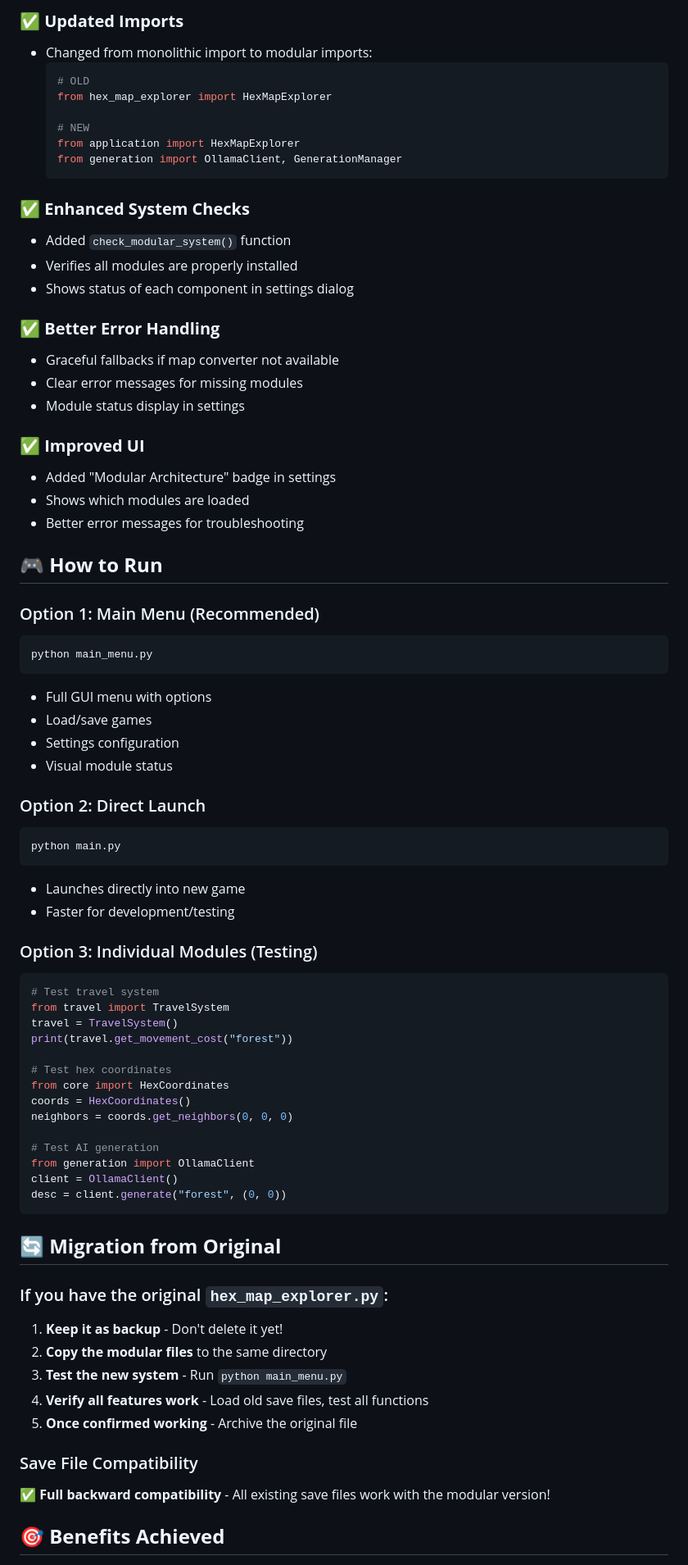
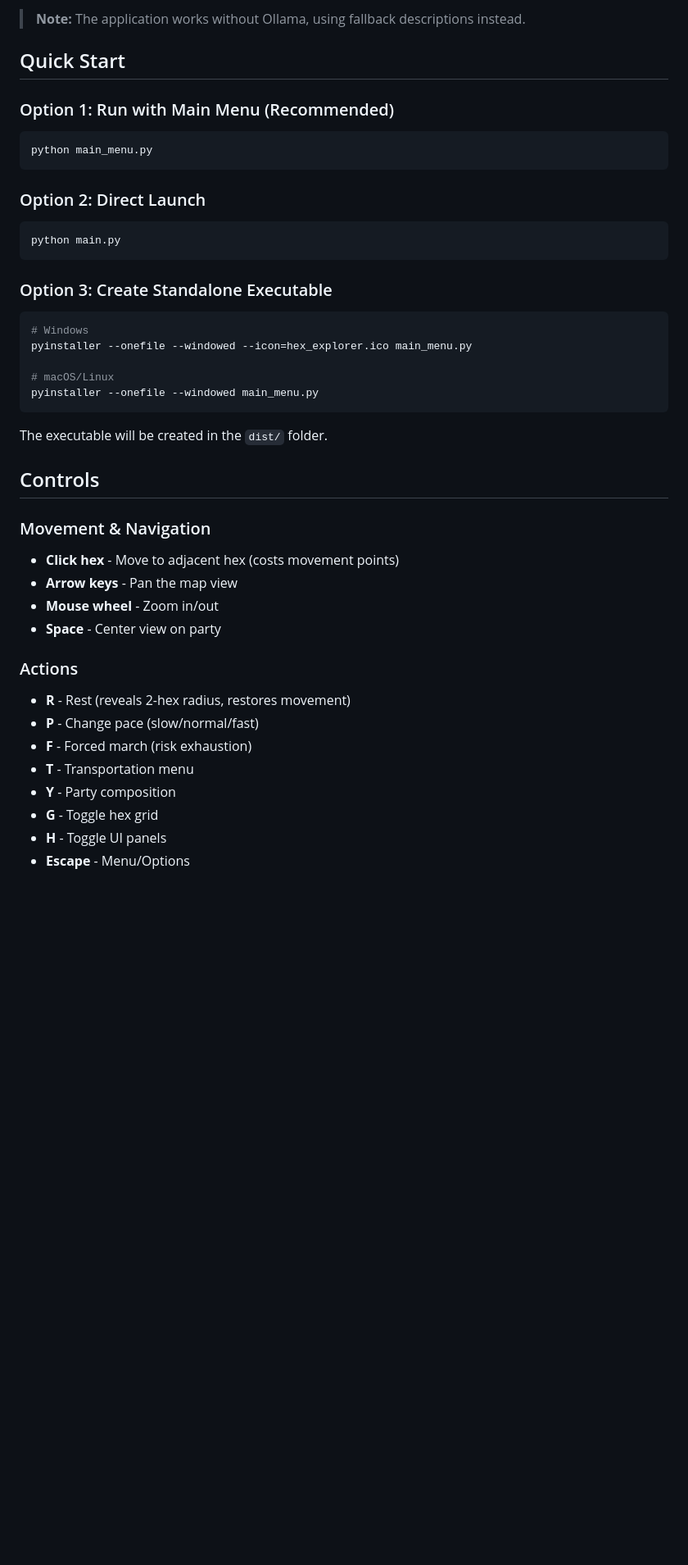
Before and after one commit to evolJoaoBento/hexmap-explorer, a Markdown page: README.md, the part around one of its changes. Shown at 82% size. GitHub-like rendering; blank space fills up the shorter version.

````diff
--- a/README.md
+++ b/README.md
@@ -144,77 +69,44 @@ hex_map_explorer/
 
-### ✅ **Updated Imports**
-- Changed from monolithic import to modular imports:
-  ```python
-  # OLD
-  from hex_map_explorer import HexMapExplorer
+> **Note:** The application works without Ollama, using fallback descriptions instead.
 
-  # NEW
-  from application import HexMapExplorer
-  from generation import OllamaClient, GenerationManager
-  ```
+## Quick Start
 
-### ✅ **Enhanced System Checks**
-- Added `check_modular_system()` function
-- Verifies all modules are properly installed
-- Shows status of each component in settings dialog
-
-### ✅ **Better Error Handling**
-- Graceful fallbacks if map converter not available
-- Clear error messages for missing modules
-- Module status display in settings
-
-### ✅ **Improved UI**
-- Added "Modular Architecture" badge in settings
-- Shows which modules are loaded
-- Better error messages for troubleshooting
-
-## 🎮 **How to Run**
-
-### Option 1: Main Menu (Recommended)
+### Option 1: Run with Main Menu (Recommended)
 ```bash
 python main_menu.py
 ```
-- Full GUI menu with options
-- Load/save games
-- Settings configuration
-- Visual module status
 
 ### Option 2: Direct Launch
 ```bash
 python main.py
 ```
-- Launches directly into new game
-- Faster for development/testing
 
-### Option 3: Individual Modules (Testing)
-```python
-# Test travel system
-from travel import TravelSystem
-travel = TravelSystem()
-print(travel.get_movement_cost("forest"))
+### Option 3: Create Standalone Executable
+```bash
+# Windows
+pyinstaller --onefile --windowed --icon=hex_explorer.ico main_menu.py
 
-# Test hex coordinates
-from core import HexCoordinates
-coords = HexCoordinates()
-neighbors = coords.get_neighbors(0, 0, 0)
-
-# Test AI generation
-from generation import OllamaClient
-client = OllamaClient()
-desc = client.generate("forest", (0, 0))
+# macOS/Linux
+pyinstaller --onefile --windowed main_menu.py
 ```
 
-## 🔄 **Migration from Original**
+The executable will be created in the `dist/` folder.
 
-### If you have the original `hex_map_explorer.py`:
-1. **Keep it as backup** - Don't delete it yet!
-2. **Copy the modular files** to the same directory
-3. **Test the new system** - Run `python main_menu.py`
-4. **Verify all features work** - Load old save files, test all functions
-5. **Once confirmed working** - Archive the original file
+## Controls
 
-### Save File Compatibility
-✅ **Full backward compatibility** - All existing save files work with the modular version!
+### Movement & Navigation
+- **Click hex** - Move to adjacent hex (costs movement points)
+- **Arrow keys** - Pan the map view
+- **Mouse wheel** - Zoom in/out
+- **Space** - Center view on party
 
-## 🎯 **Benefits Achieved**
+### Actions
+- **R** - Rest (reveals 2-hex radius, restores movement)
+- **P** - Change pace (slow/normal/fast)
+- **F** - Forced march (risk exhaustion)
+- **T** - Transportation menu
+- **Y** - Party composition
+- **G** - Toggle hex grid
+- **H** - Toggle UI panels
+- **Escape** - Menu/Options
 
````
Also changed, not shown: other parts of README.md (+188 -187 lines).
